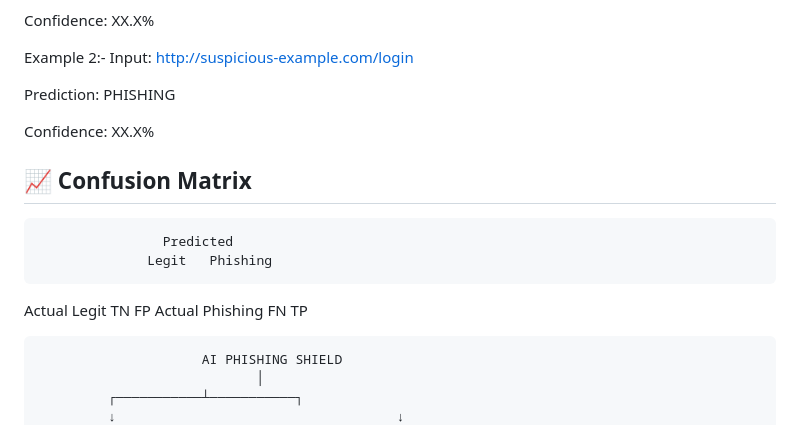
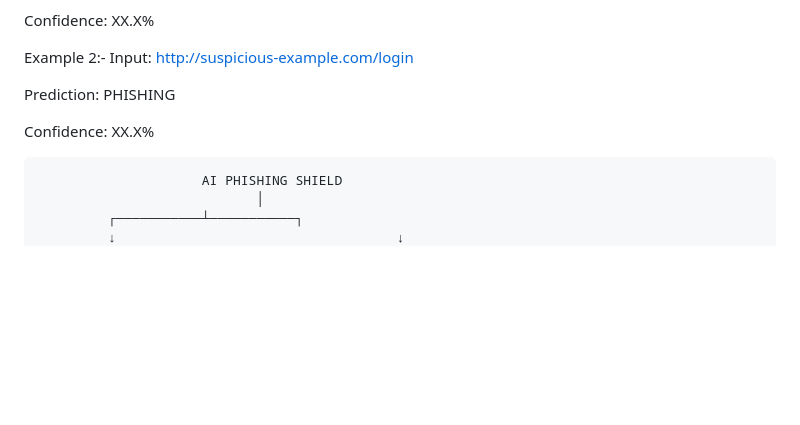
Before and after one commit to Heer4204-bit/AI-Phishing-Detector, a Markdown page: README.md, the part around the change. GitHub-like rendering; blank space fills up the shorter version.

Commit message:
Delete confusion matrix from README
Removed confusion matrix section from README.

```diff
--- a/README.md
+++ b/README.md
@@ -125,12 +125,6 @@ PHISHING
 Confidence:
 XX.X%
 
-## 📈 Confusion Matrix
-                    Predicted
-                  Legit   Phishing
-Actual Legit       TN        FP
-Actual Phishing    FN        TP
-
                          AI PHISHING SHIELD
                                 │
              ┌───────────┴───────────┐
```
